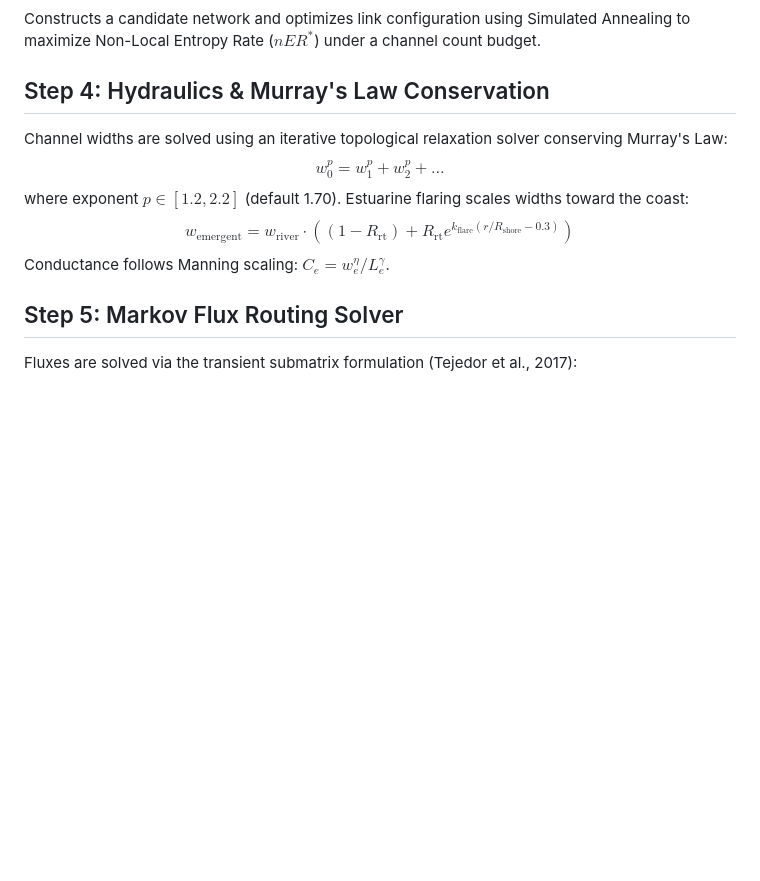
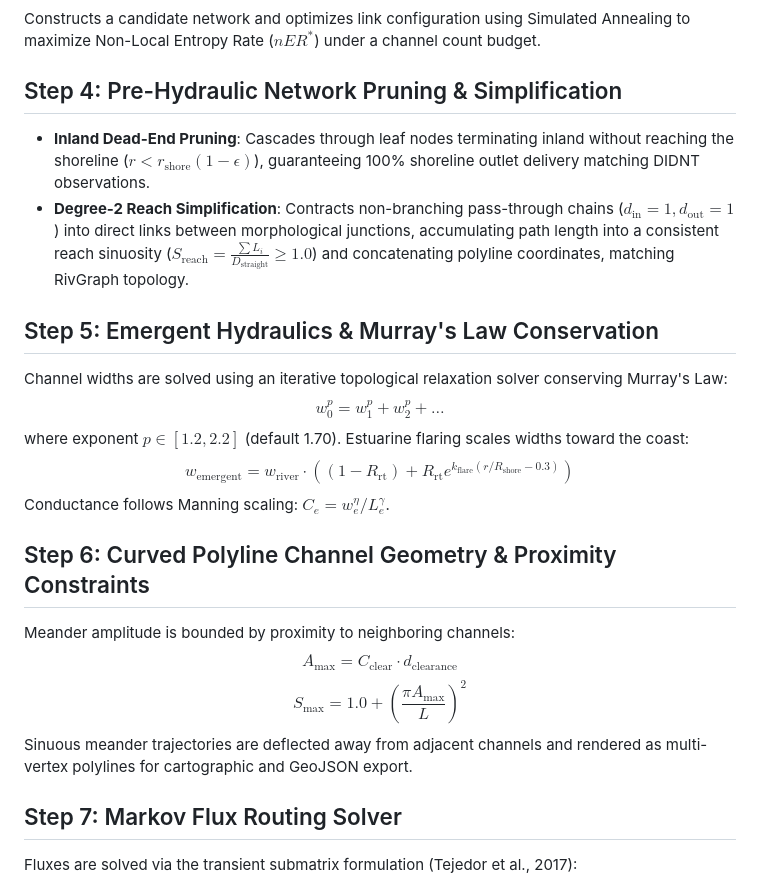
Before and after one commit to jay-kestrel/dgm, a Markdown page: docs/architecture.md, the part around one of its changes. Drawn GitHub-style; blank space fills up the shorter version.

```diff
--- a/docs/architecture.md
+++ b/docs/architecture.md
@@ -62,14 +81,24 @@ Links are added under planarity and degree bounds ($k_{\text{in}} \le 2, k_{\tex
 ### Mechanism B (Thermodynamic nER* Optimality)
 Constructs a candidate network and optimizes link configuration using Simulated Annealing to maximize Non-Local Entropy Rate ($nER^*$) under a channel count budget.
 
-## Step 4: Hydraulics & Murray's Law Conservation
+## Step 4: Pre-Hydraulic Network Pruning & Simplification
+- **Inland Dead-End Pruning**: Cascades through leaf nodes terminating inland without reaching the shoreline ($r < r_{\text{shore}} (1 - \epsilon)$), guaranteeing 100% shoreline outlet delivery matching DIDNT observations.
+- **Degree-2 Reach Simplification**: Contracts non-branching pass-through chains ($d_{\text{in}}=1, d_{\text{out}}=1$) into direct links between morphological junctions, accumulating path length into a consistent reach sinuosity ($S_{\text{reach}} = \frac{\sum L_i}{D_{\text{straight}}} \ge 1.0$) and concatenating polyline coordinates, matching RivGraph topology.
+
+## Step 5: Emergent Hydraulics & Murray's Law Conservation
 Channel widths are solved using an iterative topological relaxation solver conserving Murray's Law:
 $$w_0^p = w_1^p + w_2^p + \dots$$
 where exponent $p \in [1.2, 2.2]$ (default 1.70). Estuarine flaring scales widths toward the coast:
 $$w_{\text{emergent}} = w_{\text{river}} \cdot ((1 - R_{\text{rt}}) + R_{\text{rt}} e^{k_{\text{flare}} (r/R_{\text{shore}} - 0.3)})$$
 Conductance follows Manning scaling: $C_e = w_e^\eta / L_e^\gamma$.
 
-## Step 5: Markov Flux Routing Solver
+## Step 6: Curved Polyline Channel Geometry & Proximity Constraints
+Meander amplitude is bounded by proximity to neighboring channels:
+$$A_{\text{max}} = C_{\text{clear}} \cdot d_{\text{clearance}}$$
+$$S_{\text{max}} = 1.0 + \left(\frac{\pi A_{\text{max}}}{L}\right)^2$$
+Sinuous meander trajectories are deflected away from adjacent channels and rendered as multi-vertex polylines for cartographic and GeoJSON export.
+
+## Step 7: Markov Flux Routing Solver
 Fluxes are solved via the transient submatrix formulation (Tejedor et al., 2017):
 $$(I - Q^T) \Phi_T = S_{0,T}$$
 $$\Phi_A = S_{0,A} + W[T, A]^T \Phi_T$$
```
Also changed, not shown: other parts of docs/architecture.md (+33 -14 lines), AGENTS.md (+32 -13 lines).
